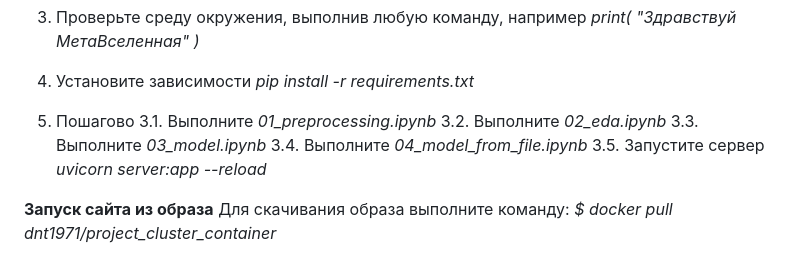
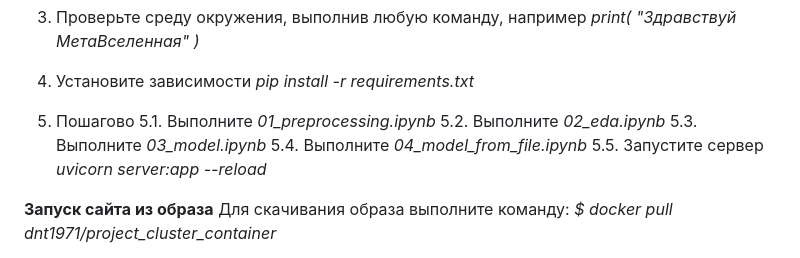
Before and after one commit to dnt1971/SkillFactory_Itog_Project, a Markdown page: README.md, the part around the change. GitHub-like rendering.

```diff
--- a/README.md
+++ b/README.md
@@ -123,11 +123,11 @@
 *pip install -r requirements.txt*
 
 5. Пошагово
-3.1. Выполните *01_preprocessing.ipynb*
-3.2. Выполните *02_eda.ipynb*
-3.3. Выполните *03_model.ipynb*
-3.4. Выполните *04_model_from_file.ipynb*
-3.5. Запустите сервер *uvicorn server:app --reload*
+5.1. Выполните *01_preprocessing.ipynb*
+5.2. Выполните *02_eda.ipynb*
+5.3. Выполните *03_model.ipynb*
+5.4. Выполните *04_model_from_file.ipynb*
+5.5. Запустите сервер *uvicorn server:app --reload*
 
 **Запуск сайта из образа**
 Для скачивания образа выполните команду:
```
